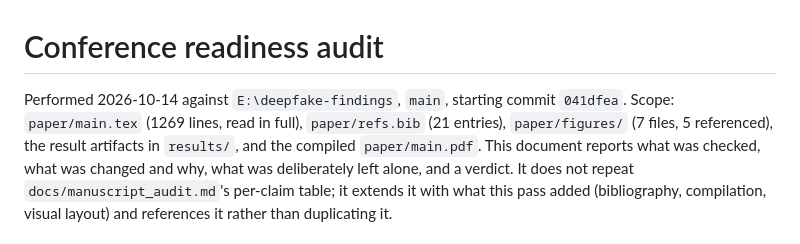
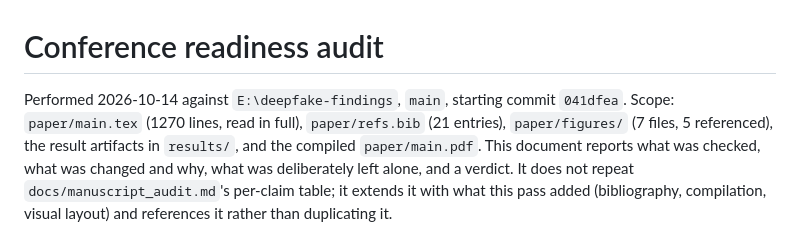
Before and after one commit to meowlawat/deepfake-findings, a Markdown page: docs/conference-readiness.md, the part around the change. Rendered like a GitHub page.

Commit message:
Fix line-count typo in conference-readiness.md (1269 -> 1270)

```diff
--- a/docs/conference-readiness.md
+++ b/docs/conference-readiness.md
@@ -1,7 +1,7 @@
 # Conference readiness audit
 
 Performed 2026-10-14 against `E:\deepfake-findings`, `main`, starting commit `041dfea`.
-Scope: `paper/main.tex` (1269 lines, read in full), `paper/refs.bib` (21 entries),
+Scope: `paper/main.tex` (1270 lines, read in full), `paper/refs.bib` (21 entries),
 `paper/figures/` (7 files, 5 referenced), the result artifacts in `results/`, and the
 compiled `paper/main.pdf`. This document reports what was checked, what was changed and
 why, what was deliberately left alone, and a verdict. It does not repeat
```
